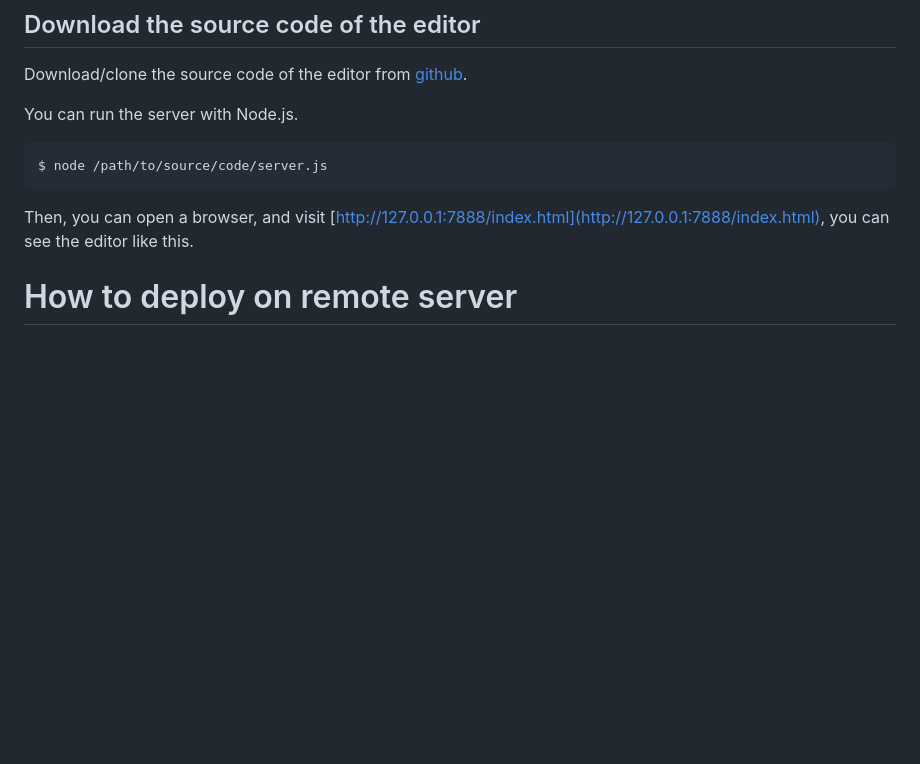
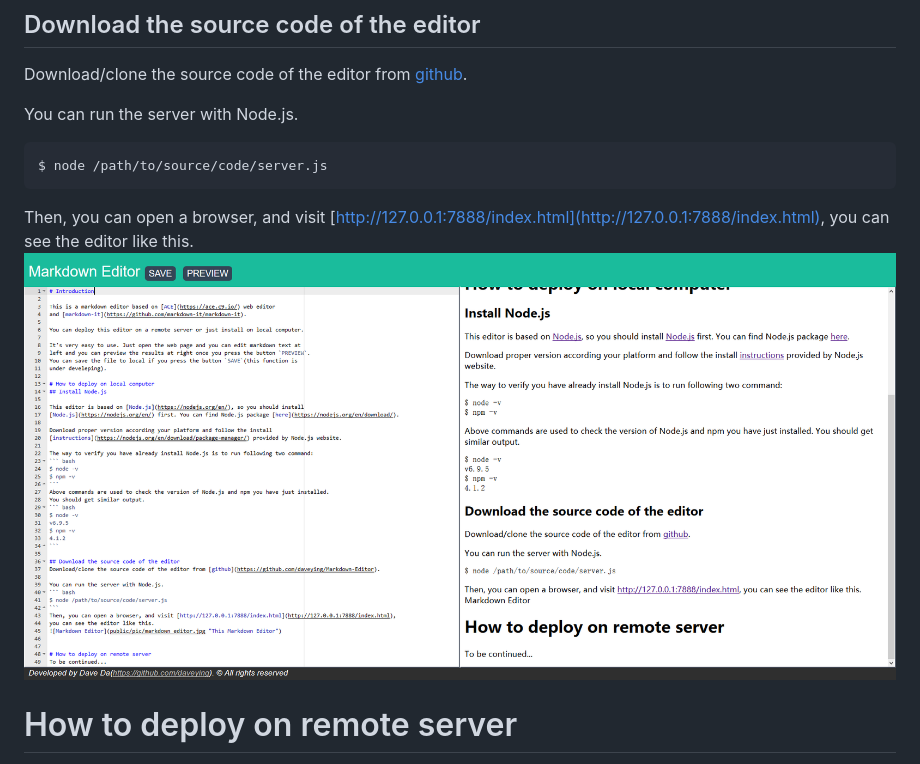
Before and after one commit to daveying/Markdown-Editor, a Markdown page: README.md, the part around the change. GitHub-like rendering; pictures changed too: public/pic/markdown_editor.png (added); blank space fills up the shorter version.

Commit message:
add a picture of this editor

````diff
--- a/README.md
+++ b/README.md
@@ -42,6 +42,7 @@ $ node /path/to/source/code/server.js
 ```
 Then, you can open a browser, and visit [http://127.0.0.1:7888/index.html](http://127.0.0.1:7888/index.html),
 you can see the editor like this.
+![Markdown Editor](public/pic/markdown_editor.png "This Markdown Editor")
 
 
 # How to deploy on remote server
````
